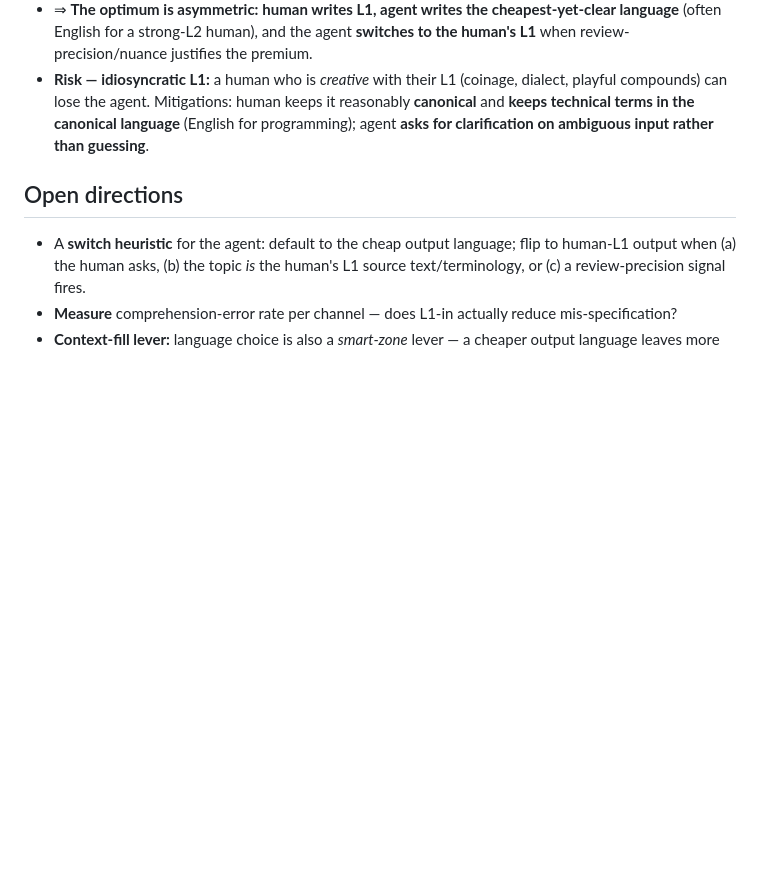
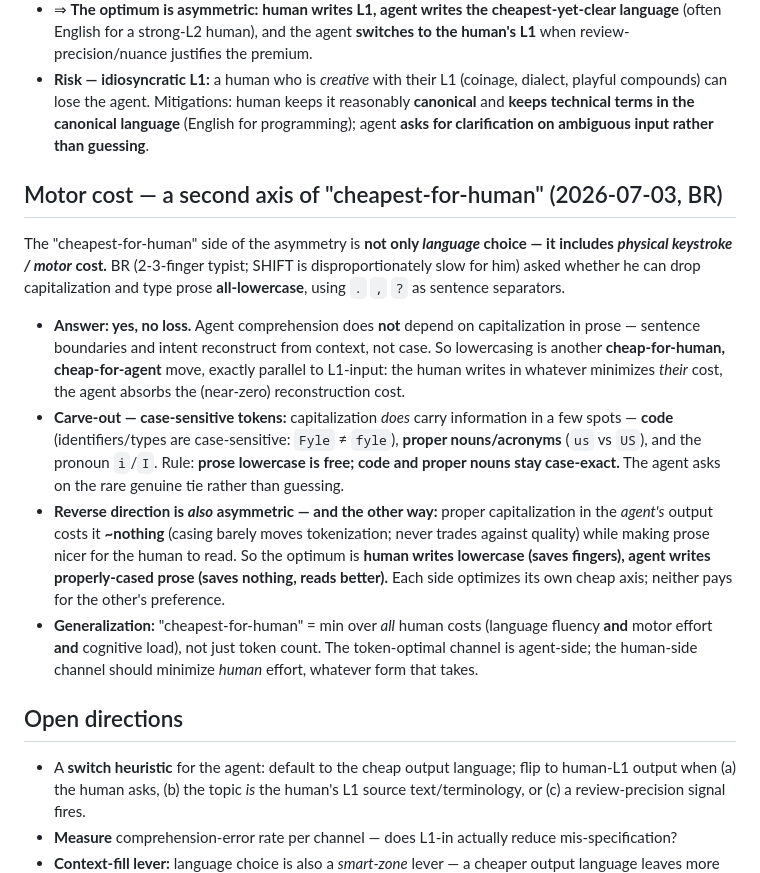
Before and after one commit to bjornregnell/genscalator, a Markdown page: research/communication-bandwidth.md, the part around the change. Drawn GitHub-style; blank space fills up the shorter version.

Commit message:
research: motor cost as a second axis of cheapest-for-human (lowercase-in / cased-out asymmetry)

```diff
--- a/research/communication-bandwidth.md
+++ b/research/communication-bandwidth.md
@@ -25,6 +25,27 @@
   terms in the canonical language** (English for programming); agent **asks for clarification on ambiguous
   input rather than guessing**.
 
+## Motor cost — a second axis of "cheapest-for-human" (2026-07-03, BR)
+The "cheapest-for-human" side of the asymmetry is **not only *language* choice — it includes *physical
+keystroke / motor* cost.** BR (2-3-finger typist; SHIFT is disproportionately slow for him) asked whether
+he can drop capitalization and type prose **all-lowercase**, using `.` `,` `?` as sentence separators.
+- **Answer: yes, no loss.** Agent comprehension does **not** depend on capitalization in prose — sentence
+  boundaries and intent reconstruct from context, not case. So lowercasing is another **cheap-for-human,
+  cheap-for-agent** move, exactly parallel to L1-input: the human writes in whatever minimizes *their* cost,
+  the agent absorbs the (near-zero) reconstruction cost.
+- **Carve-out — case-sensitive tokens:** capitalization *does* carry information in a few spots —
+  **code** (identifiers/types are case-sensitive: `Fyle` ≠ `fyle`), **proper nouns/acronyms** (`us` vs `US`),
+  and the pronoun `i`/`I`. Rule: **prose lowercase is free; code and proper nouns stay case-exact.** The
+  agent asks on the rare genuine tie rather than guessing.
+- **Reverse direction is *also* asymmetric — and the other way:** proper capitalization in the *agent's*
+  output costs it **~nothing** (casing barely moves tokenization; never trades against quality) while making
+  prose nicer for the human to read. So the optimum is **human writes lowercase (saves fingers), agent writes
+  properly-cased prose (saves nothing, reads better).** Each side optimizes its own cheap axis; neither pays
+  for the other's preference.
+- **Generalization:** "cheapest-for-human" = min over *all* human costs (language fluency **and** motor
+  effort **and** cognitive load), not just token count. The token-optimal channel is agent-side; the
+  human-side channel should minimize *human* effort, whatever form that takes.
+
 ## Open directions
 - A **switch heuristic** for the agent: default to the cheap output language; flip to human-L1 output when
   (a) the human asks, (b) the topic *is* the human's L1 source text/terminology, or (c) a review-precision
```
Also changed, not shown: docs/foundations.md (+5 -1 lines).
